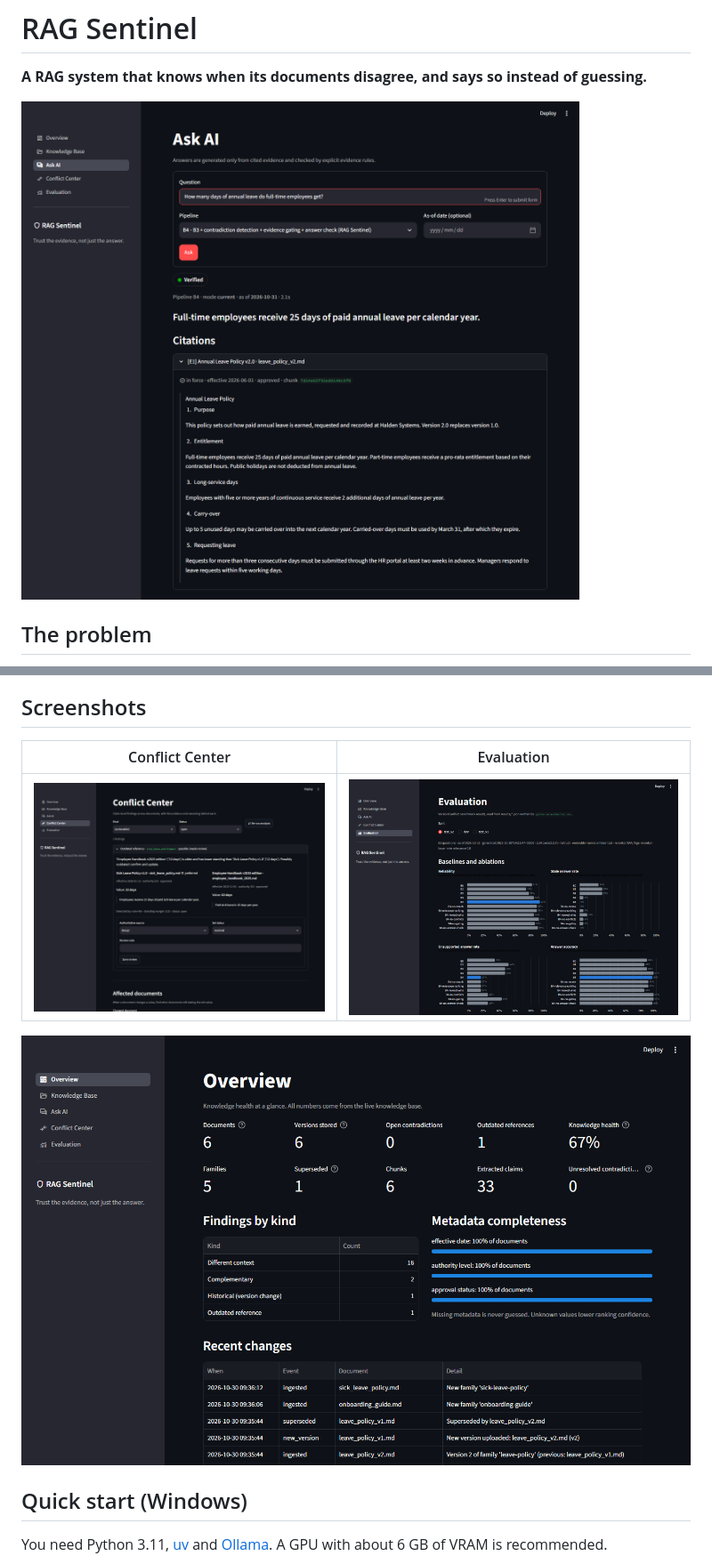
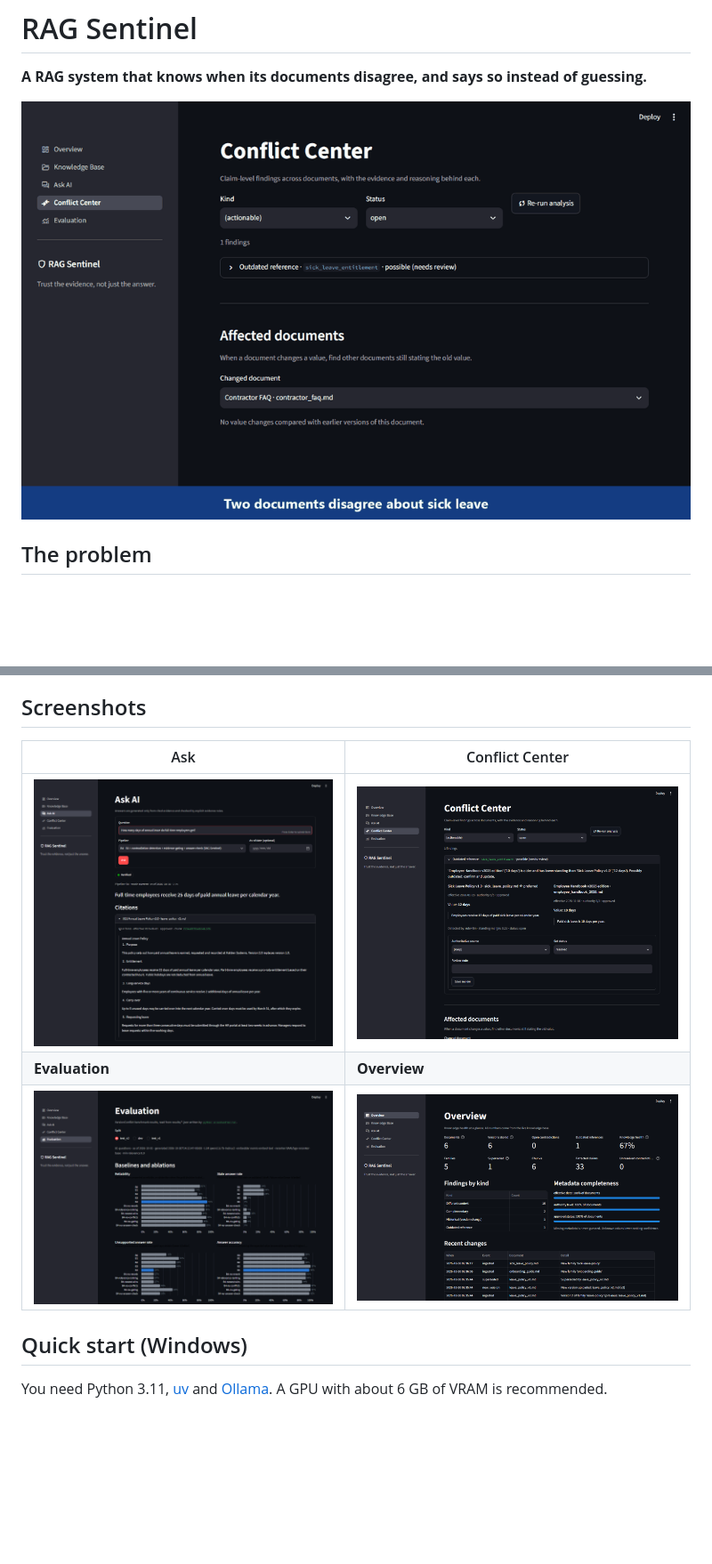
Before and after one commit to nati2126/rag-sentinel, a Markdown page: README.md, 2 parts joined by grey strips. Shown at 89% size. Rendered like a GitHub page; pictures changed too: docs/img/demo.gif (added); blank space fills up the shorter version.

```diff
--- a/README.md
+++ b/README.md
@@ -2,7 +2,7 @@
 
 **A RAG system that knows when its documents disagree, and says so instead of guessing.**
 
-![Ask page: a verified answer with its citation](docs/img/ask.png)
+![Demo: plain RAG gives the outdated answer, RAG Sentinel gives the verified one](docs/img/demo.gif)
 
 ## The problem
 
@@ -39,11 +39,11 @@ Full method, ablations and failure analysis are in the [evaluation report](docs/
 
 ## Screenshots
 
-| Conflict Center | Evaluation |
+| Ask | Conflict Center |
 |---|---|
-| ![Conflict Center](docs/img/conflicts.png) | ![Evaluation](docs/img/evaluation.png) |
-
-![Overview](docs/img/overview.png)
+| ![Ask](docs/img/ask.png) | ![Conflict Center](docs/img/conflicts.png) |
+| **Evaluation** | **Overview** |
+| ![Evaluation](docs/img/evaluation.png) | ![Overview](docs/img/overview.png) |
 
 ## Quick start (Windows)
 
```
Also changed, not shown: 11 other files.
